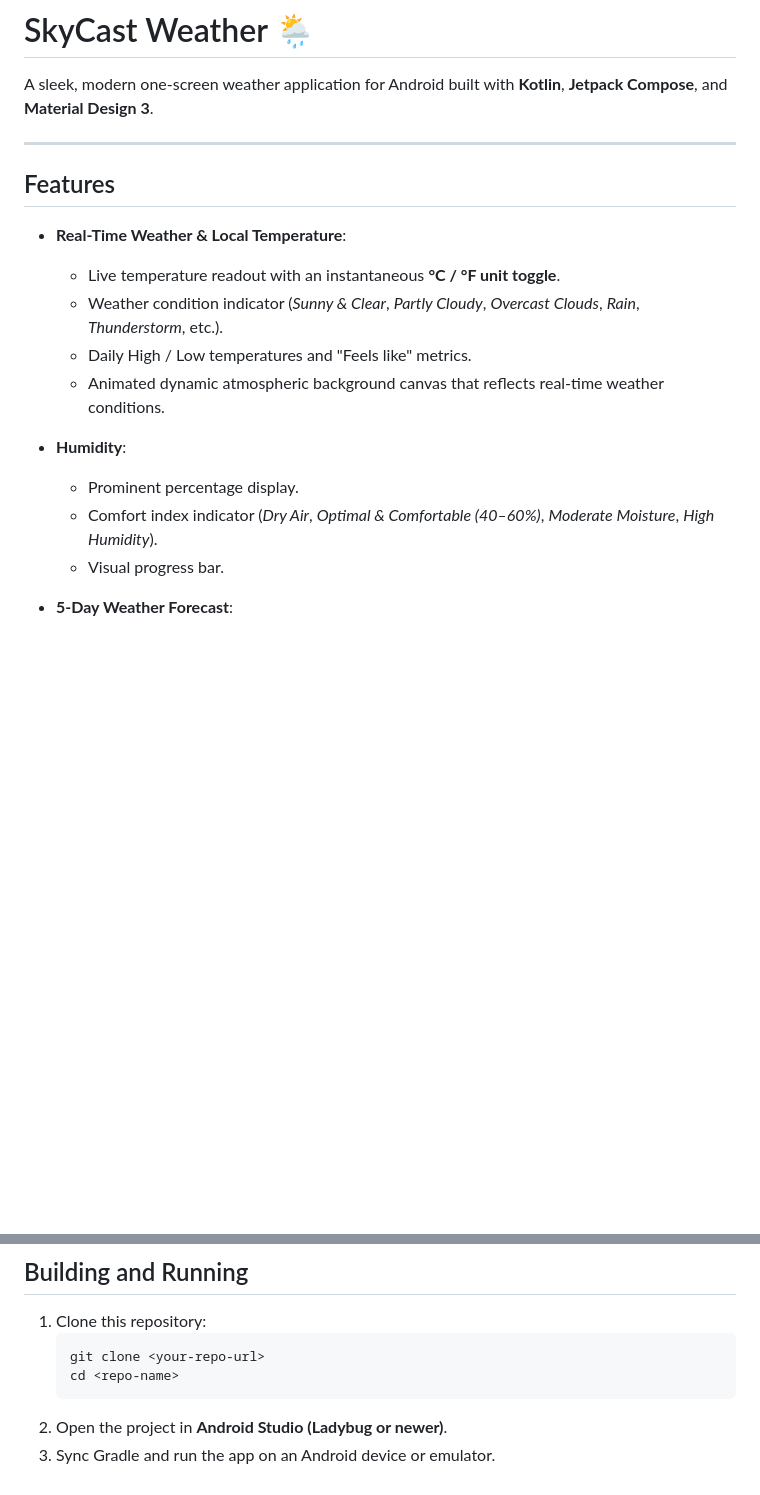
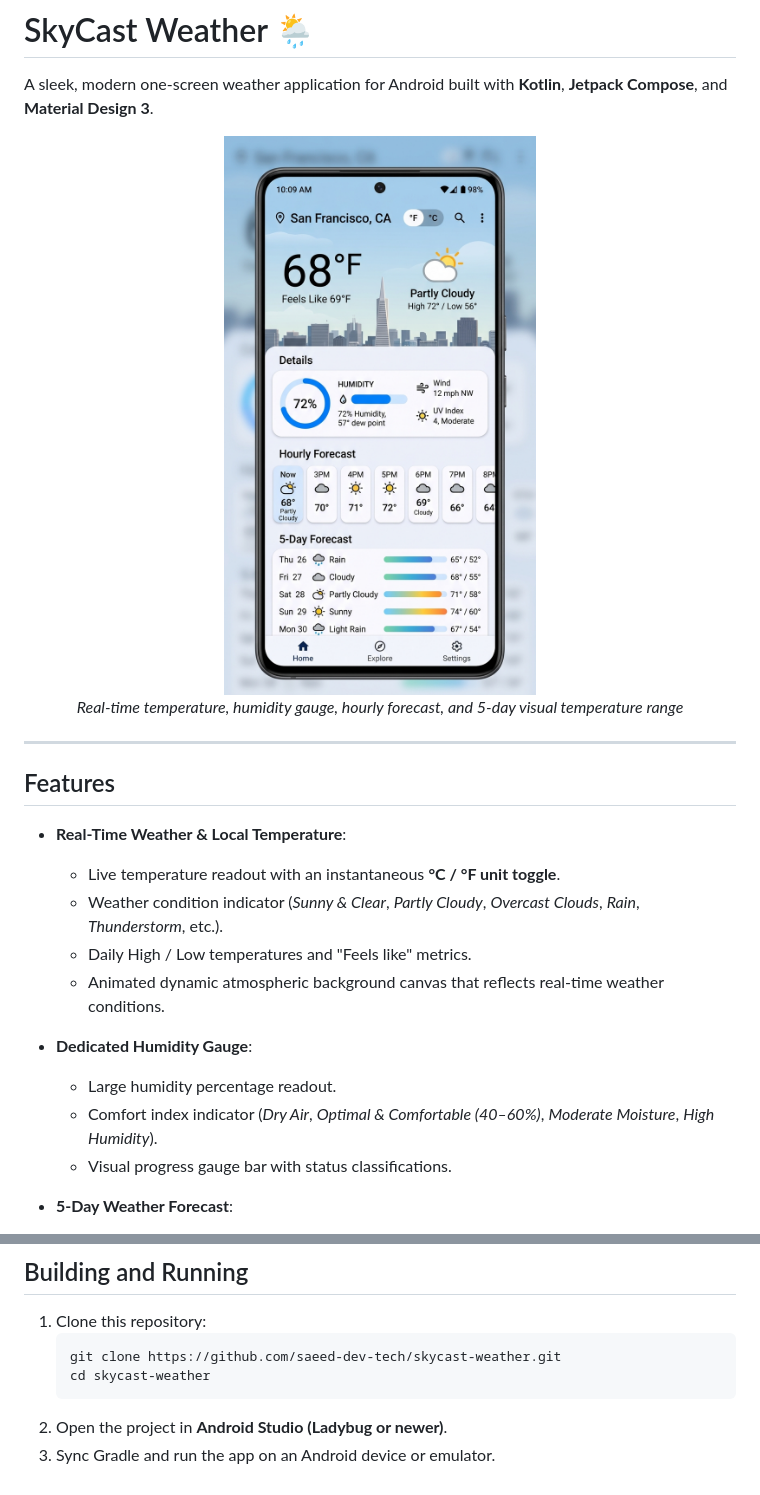
Before and after one commit to saeed-dev-tech/Sky-Weather, a Markdown page: README.md, 2 parts joined by grey strips. Drawn GitHub-style; pictures changed too: screenshots/app_preview.png (added); blank space fills up the shorter version.

Commit message:
docs: update README with app preview and links
Add an app preview screenshot to the README, refine feature descriptions, and update the repository URL for the clone instructions.

````diff
--- a/README.md
+++ b/README.md
@@ -1,6 +1,11 @@
 # SkyCast Weather 🌦️
 
 A sleek, modern one-screen weather application for Android built with **Kotlin**, **Jetpack Compose**, and **Material Design 3**.
+
+<div align="center">
+  <img src="screenshots/app_preview.png" alt="SkyCast Weather App Preview" width="340" style="border-radius: 20px; box-shadow: 0 10px 30px rgba(0,0,0,0.15);" />
+  <p><em>Real-time temperature, humidity gauge, hourly forecast, and 5-day visual temperature range</em></p>
+</div>
 
 ---
 
@@ -12,10 +17,10 @@ A sleek, modern one-screen weather application for Android built with **Kotlin**
   - Daily High / Low temperatures and "Feels like" metrics.
   - Animated dynamic atmospheric background canvas that reflects real-time weather conditions.
 
-- **Humidity**:
-  - Prominent percentage display.
+- **Dedicated Humidity Gauge**:
+  - Large humidity percentage readout.
   - Comfort index indicator (*Dry Air*, *Optimal & Comfortable (40–60%)*, *Moderate Moisture*, *High Humidity*).
-  - Visual progress bar.
+  - Visual progress gauge bar with status classifications.
 
 - **5-Day Weather Forecast**:
   - 5-day cards with day names, dates, weather glyphs, and precipitation probabilities.
@@ -55,8 +60,8 @@ A sleek, modern one-screen weather application for Android built with **Kotlin**
 
 1. Clone this repository:
    ```bash
-   git clone <your-repo-url>
-   cd <repo-name>
+   git clone https://github.com/saeed-dev-tech/skycast-weather.git
+   cd skycast-weather
    ```
 2. Open the project in **Android Studio (Ladybug or newer)**.
 3. Sync Gradle and run the app on an Android device or emulator.
````
